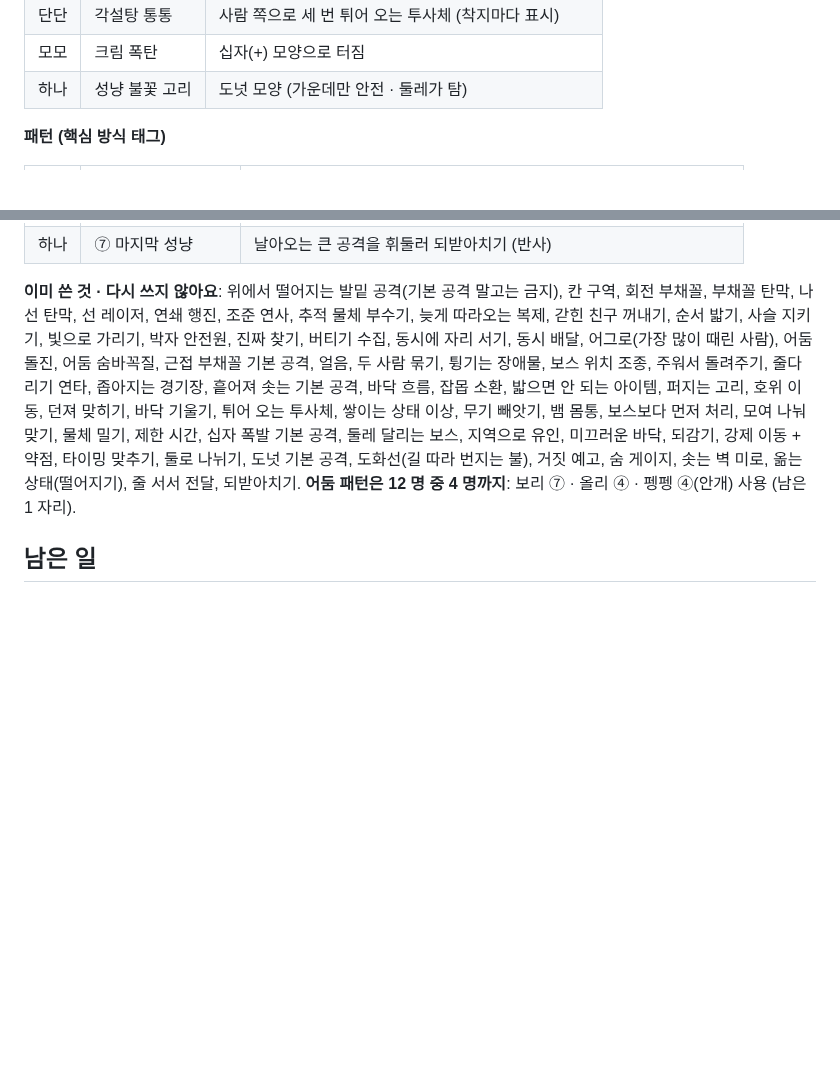
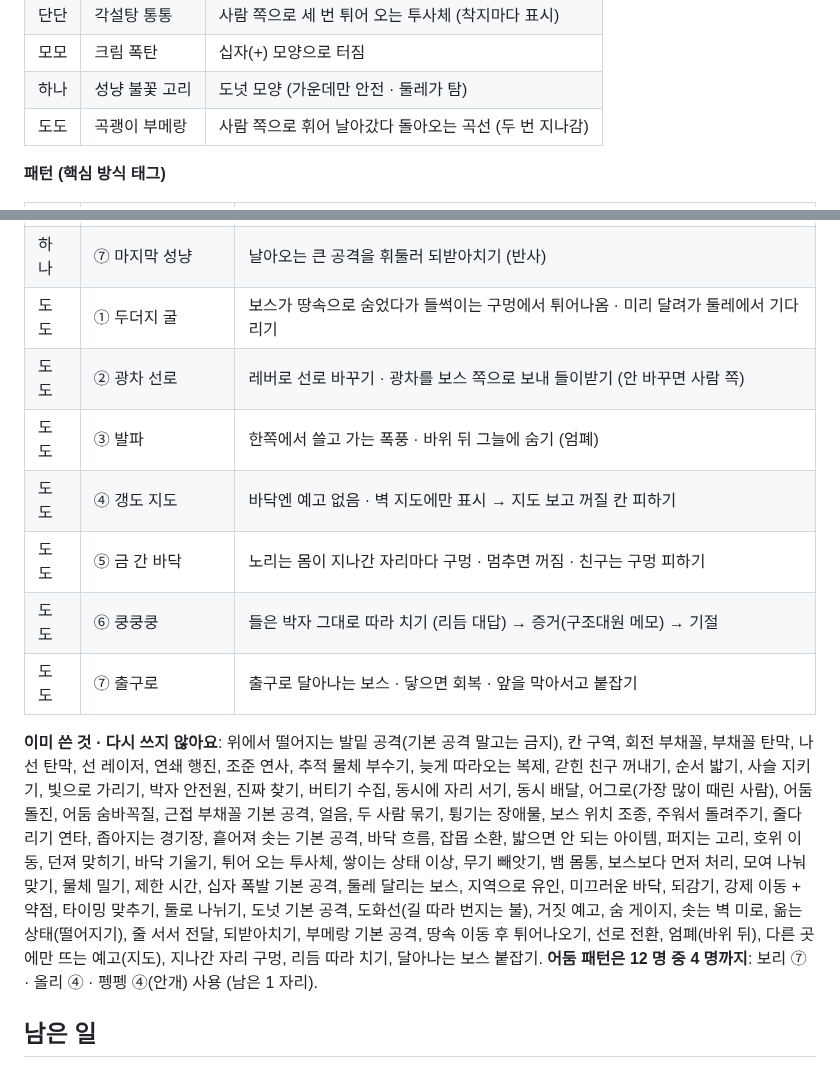
Before and after one commit to sattys5920-sudo/pinkyisland, a Markdown page: docs/DARK_STORY.md, 2 parts joined by grey strips. GitHub-like rendering; blank space fills up the shorter version.

Commit message:
Dark story: Dodo boss patterns added to the no-overlap registry
Co-Authored-By: Claude Opus 5.5 <noreply@anthropic.com>
Claude-Session: https://claude.ai/code/session_01GyJEdcFjE828PDvtvLXbrE

```diff
--- a/docs/DARK_STORY.md
+++ b/docs/DARK_STORY.md
@@ -480,6 +480,7 @@
 | 단단 | 각설탕 통통 | 사람 쪽으로 세 번 튀어 오는 투사체 (착지마다 표시) |
 | 모모 | 크림 폭탄 | 십자(+) 모양으로 터짐 |
 | 하나 | 성냥 불꽃 고리 | 도넛 모양 (가운데만 안전 · 둘레가 탐) |
+| 도도 | 곡괭이 부메랑 | 사람 쪽으로 휘어 날아갔다 돌아오는 곡선 (두 번 지나감) |
 
 **패턴 (핵심 방식 태그)**
 
@@ -541,8 +542,15 @@
 | 하나 | ⑤ 옮는 불씨 | 노리는 몸에 붙은 불이 가까운 친구에게 옮음 · 떨어져서 물통으로 |
 | 하나 | ⑥ 양동이 릴레이 | 두 지점 사이에 팔 닿는 거리로 줄 서서 전달 → 증거(밀짚모자) → 기절 |
 | 하나 | ⑦ 마지막 성냥 | 날아오는 큰 공격을 휘둘러 되받아치기 (반사) |
+| 도도 | ① 두더지 굴 | 보스가 땅속으로 숨었다가 들썩이는 구멍에서 튀어나옴 · 미리 달려가 둘레에서 기다리기 |
+| 도도 | ② 광차 선로 | 레버로 선로 바꾸기 · 광차를 보스 쪽으로 보내 들이받기 (안 바꾸면 사람 쪽) |
+| 도도 | ③ 발파 | 한쪽에서 쓸고 가는 폭풍 · 바위 뒤 그늘에 숨기 (엄폐) |
+| 도도 | ④ 갱도 지도 | 바닥엔 예고 없음 · 벽 지도에만 표시 → 지도 보고 꺼질 칸 피하기 |
+| 도도 | ⑤ 금 간 바닥 | 노리는 몸이 지나간 자리마다 구멍 · 멈추면 꺼짐 · 친구는 구멍 피하기 |
+| 도도 | ⑥ 쿵쿵쿵 | 들은 박자 그대로 따라 치기 (리듬 대답) → 증거(구조대원 메모) → 기절 |
+| 도도 | ⑦ 출구로 | 출구로 달아나는 보스 · 닿으면 회복 · 앞을 막아서고 붙잡기 |
 
-**이미 쓴 것 · 다시 쓰지 않아요**: 위에서 떨어지는 발밑 공격(기본 공격 말고는 금지), 칸 구역, 회전 부채꼴, 부채꼴 탄막, 나선 탄막, 선 레이저, 연쇄 행진, 조준 연사, 추적 물체 부수기, 늦게 따라오는 복제, 갇힌 친구 꺼내기, 순서 밟기, 사슬 지키기, 빛으로 가리기, 박자 안전원, 진짜 찾기, 버티기 수집, 동시에 자리 서기, 동시 배달, 어그로(가장 많이 때린 사람), 어둠 돌진, 어둠 숨바꼭질, 근접 부채꼴 기본 공격, 얼음, 두 사람 묶기, 튕기는 장애물, 보스 위치 조종, 주워서 돌려주기, 줄다리기 연타, 좁아지는 경기장, 흩어져 솟는 기본 공격, 바닥 흐름, 잡몹 소환, 밟으면 안 되는 아이템, 퍼지는 고리, 호위 이동, 던져 맞히기, 바닥 기울기, 튀어 오는 투사체, 쌓이는 상태 이상, 무기 빼앗기, 뱀 몸통, 보스보다 먼저 처리, 모여 나눠 맞기, 물체 밀기, 제한 시간, 십자 폭발 기본 공격, 둘레 달리는 보스, 지역으로 유인, 미끄러운 바닥, 되감기, 강제 이동 + 약점, 타이밍 맞추기, 둘로 나뉘기, 도넛 기본 공격, 도화선(길 따라 번지는 불), 거짓 예고, 숨 게이지, 솟는 벽 미로, 옮는 상태(떨어지기), 줄 서서 전달, 되받아치기.
+**이미 쓴 것 · 다시 쓰지 않아요**: 위에서 떨어지는 발밑 공격(기본 공격 말고는 금지), 칸 구역, 회전 부채꼴, 부채꼴 탄막, 나선 탄막, 선 레이저, 연쇄 행진, 조준 연사, 추적 물체 부수기, 늦게 따라오는 복제, 갇힌 친구 꺼내기, 순서 밟기, 사슬 지키기, 빛으로 가리기, 박자 안전원, 진짜 찾기, 버티기 수집, 동시에 자리 서기, 동시 배달, 어그로(가장 많이 때린 사람), 어둠 돌진, 어둠 숨바꼭질, 근접 부채꼴 기본 공격, 얼음, 두 사람 묶기, 튕기는 장애물, 보스 위치 조종, 주워서 돌려주기, 줄다리기 연타, 좁아지는 경기장, 흩어져 솟는 기본 공격, 바닥 흐름, 잡몹 소환, 밟으면 안 되는 아이템, 퍼지는 고리, 호위 이동, 던져 맞히기, 바닥 기울기, 튀어 오는 투사체, 쌓이는 상태 이상, 무기 빼앗기, 뱀 몸통, 보스보다 먼저 처리, 모여 나눠 맞기, 물체 밀기, 제한 시간, 십자 폭발 기본 공격, 둘레 달리는 보스, 지역으로 유인, 미끄러운 바닥, 되감기, 강제 이동 + 약점, 타이밍 맞추기, 둘로 나뉘기, 도넛 기본 공격, 도화선(길 따라 번지는 불), 거짓 예고, 숨 게이지, 솟는 벽 미로, 옮는 상태(떨어지기), 줄 서서 전달, 되받아치기, 부메랑 기본 공격, 땅속 이동 후 튀어나오기, 선로 전환, 엄폐(바위 뒤), 다른 곳에만 뜨는 예고(지도), 지나간 자리 구멍, 리듬 따라 치기, 달아나는 보스 붙잡기.
 **어둠 패턴은 12 명 중 4 명까지**: 보리 ⑦ · 올리 ④ · 펭펭 ④(안개) 사용 (남은 1 자리).
 
 ## 남은 일
```
